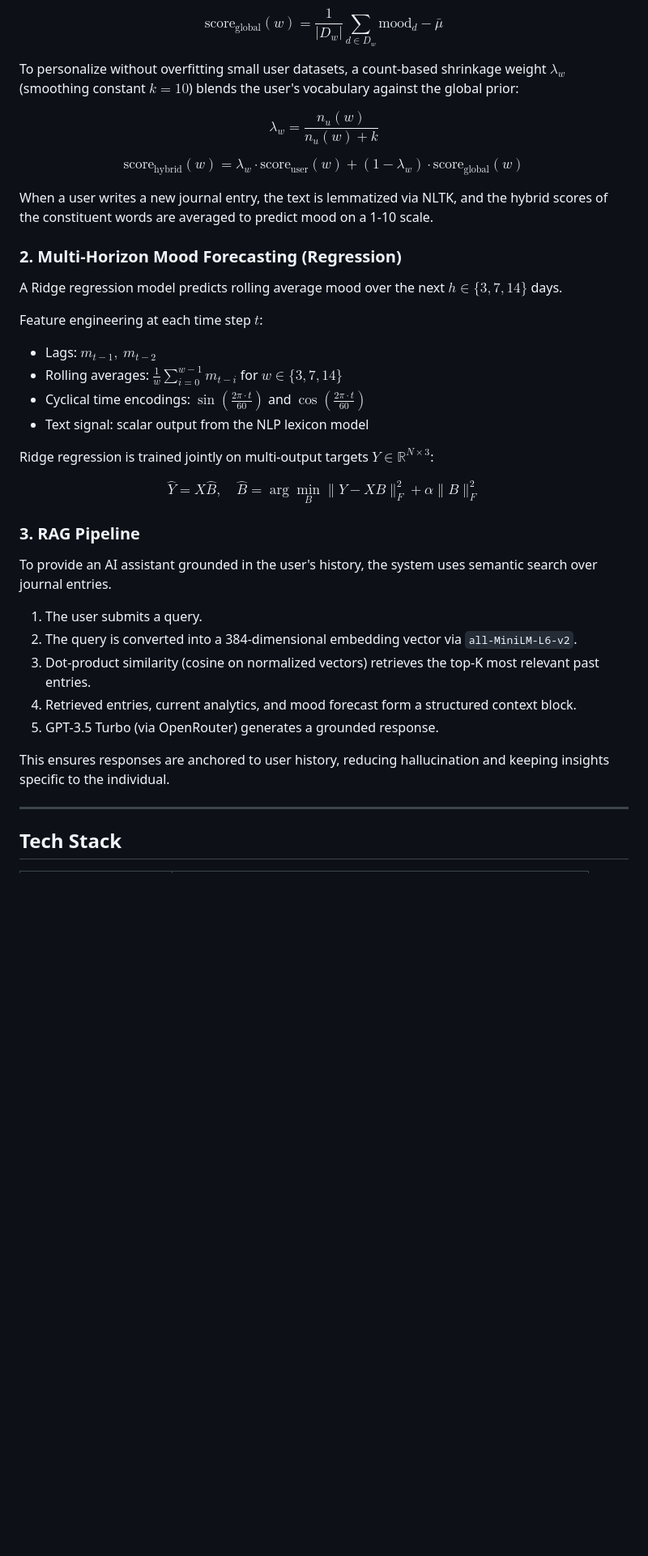
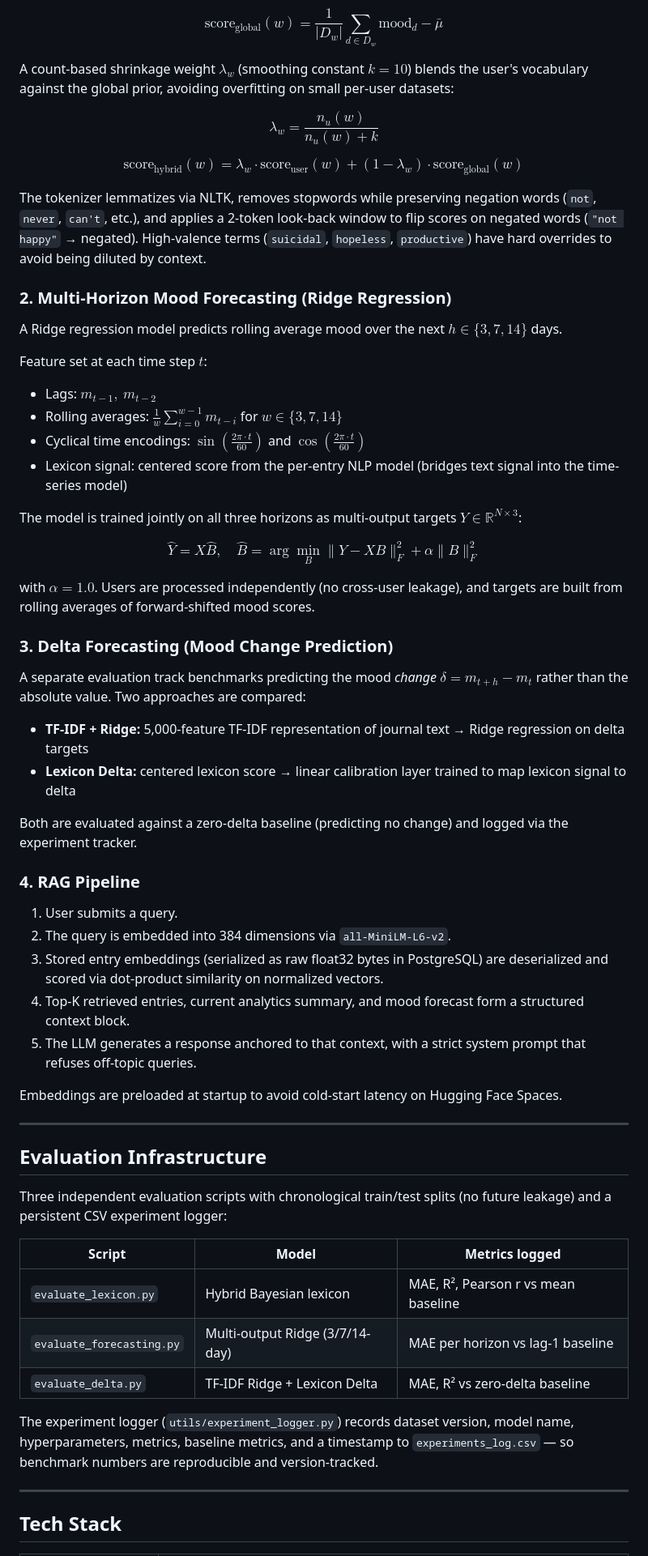
Before and after one commit to nk-labs314/Journal-analytics-dashboard, a Markdown page: README.md, the part around one of its changes. Shown at 81% size. Rendered like a GitHub page; blank space fills up the shorter version.

```diff
--- a/README.md
+++ b/README.md
@@ -68,40 +63,63 @@ For each word $w$, a centered mood score is computed against the corpus mean $\b
 
 $$\text{score}_{\text{global}}(w) = \frac{1}{|D_w|} \sum_{d \in D_w} \text{mood}_d - \bar{\mu}$$
 
-To personalize without overfitting small user datasets, a count-based shrinkage weight $\lambda_w$ (smoothing constant $k = 10$) blends the user's vocabulary against the global prior:
+A count-based shrinkage weight $\lambda_w$ (smoothing constant $k = 10$) blends the user's vocabulary against the global prior, avoiding overfitting on small per-user datasets:
 
 $$\lambda_w = \frac{n_u(w)}{n_u(w) + k}$$
 
 $$\text{score}_{\text{hybrid}}(w) = \lambda_w \cdot \text{score}_{\text{user}}(w) + (1 - \lambda_w) \cdot \text{score}_{\text{global}}(w)$$
 
-When a user writes a new journal entry, the text is lemmatized via NLTK, and the hybrid scores of the constituent words are averaged to predict mood on a 1-10 scale.
+The tokenizer lemmatizes via NLTK, removes stopwords while preserving negation words (`not`, `never`, `can't`, etc.), and applies a 2-token look-back window to flip scores on negated words (`"not happy"` → negated). High-valence terms (`suicidal`, `hopeless`, `productive`) have hard overrides to avoid being diluted by context.
 
-### 2. Multi-Horizon Mood Forecasting (Regression)
+### 2. Multi-Horizon Mood Forecasting (Ridge Regression)
 
 A Ridge regression model predicts rolling average mood over the next $h \in \{3, 7, 14\}$ days.
 
-Feature engineering at each time step $t$:
+Feature set at each time step $t$:
 
 - Lags: $m_{t-1},\ m_{t-2}$
 - Rolling averages: $\frac{1}{w}\sum_{i=0}^{w-1} m_{t-i}$ for $w \in \{3, 7, 14\}$
 - Cyclical time encodings: $\sin\!\left(\frac{2\pi \cdot t}{60}\right)$ and $\cos\!\left(\frac{2\pi \cdot t}{60}\right)$
-- Text signal: scalar output from the NLP lexicon model
+- Lexicon signal: centered score from the per-entry NLP model (bridges text signal into the time-series model)
 
-Ridge regression is trained jointly on multi-output targets $Y \in \mathbb{R}^{N \times 3}$:
+The model is trained jointly on all three horizons as multi-output targets $Y \in \mathbb{R}^{N \times 3}$:
 
 $$\hat{Y} = X\hat{B}, \quad \hat{B} = \arg\min_B \|Y - XB\|_F^2 + \alpha\|B\|_F^2$$
 
-### 3. RAG Pipeline
+with $\alpha = 1.0$. Users are processed independently (no cross-user leakage), and targets are built from rolling averages of forward-shifted mood scores.
 
-To provide an AI assistant grounded in the user's history, the system uses semantic search over journal entries.
+### 3. Delta Forecasting (Mood Change Prediction)
 
-1. The user submits a query.
-2. The query is converted into a 384-dimensional embedding vector via `all-MiniLM-L6-v2`.
-3. Dot-product similarity (cosine on normalized vectors) retrieves the top-K most relevant past entries.
-4. Retrieved entries, current analytics, and mood forecast form a structured context block.
-5. GPT-3.5 Turbo (via OpenRouter) generates a grounded response.
+A separate evaluation track benchmarks predicting the mood *change* $\delta = m_{t+h} - m_t$ rather than the absolute value. Two approaches are compared:
 
-This ensures responses are anchored to user history, reducing hallucination and keeping insights specific to the individual.
+- **TF-IDF + Ridge:** 5,000-feature TF-IDF representation of journal text → Ridge regression on delta targets
+- **Lexicon Delta:** centered lexicon score → linear calibration layer trained to map lexicon signal to delta
+
+Both are evaluated against a zero-delta baseline (predicting no change) and logged via the experiment tracker.
+
+### 4. RAG Pipeline
+
+1. User submits a query.
+2. The query is embedded into 384 dimensions via `all-MiniLM-L6-v2`.
+3. Stored entry embeddings (serialized as raw float32 bytes in PostgreSQL) are deserialized and scored via dot-product similarity on normalized vectors.
+4. Top-K retrieved entries, current analytics summary, and mood forecast form a structured context block.
+5. The LLM generates a response anchored to that context, with a strict system prompt that refuses off-topic queries.
+
+Embeddings are preloaded at startup to avoid cold-start latency on Hugging Face Spaces.
+
+---
+
+## Evaluation Infrastructure
+
+Three independent evaluation scripts with chronological train/test splits (no future leakage) and a persistent CSV experiment logger:
+
+| Script | Model | Metrics logged |
+|---|---|---|
+| `evaluate_lexicon.py` | Hybrid Bayesian lexicon | MAE, R², Pearson r vs mean baseline |
+| `evaluate_forecasting.py` | Multi-output Ridge (3/7/14-day) | MAE per horizon vs lag-1 baseline |
+| `evaluate_delta.py` | TF-IDF Ridge + Lexicon Delta | MAE, R² vs zero-delta baseline |
+
+The experiment logger (`utils/experiment_logger.py`) records dataset version, model name, hyperparameters, metrics, baseline metrics, and a timestamp to `experiments_log.csv` — so benchmark numbers are reproducible and version-tracked.
 
 ---
 
```
Also changed, not shown: other parts of README.md (+86 -75 lines).
